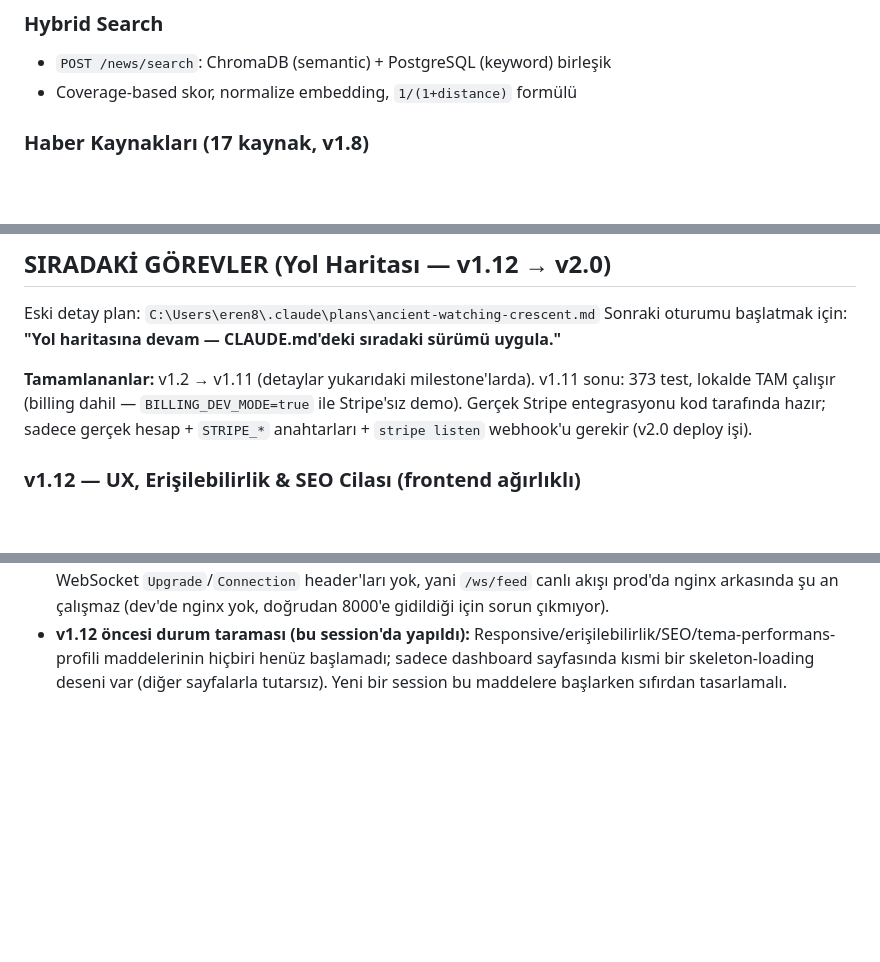
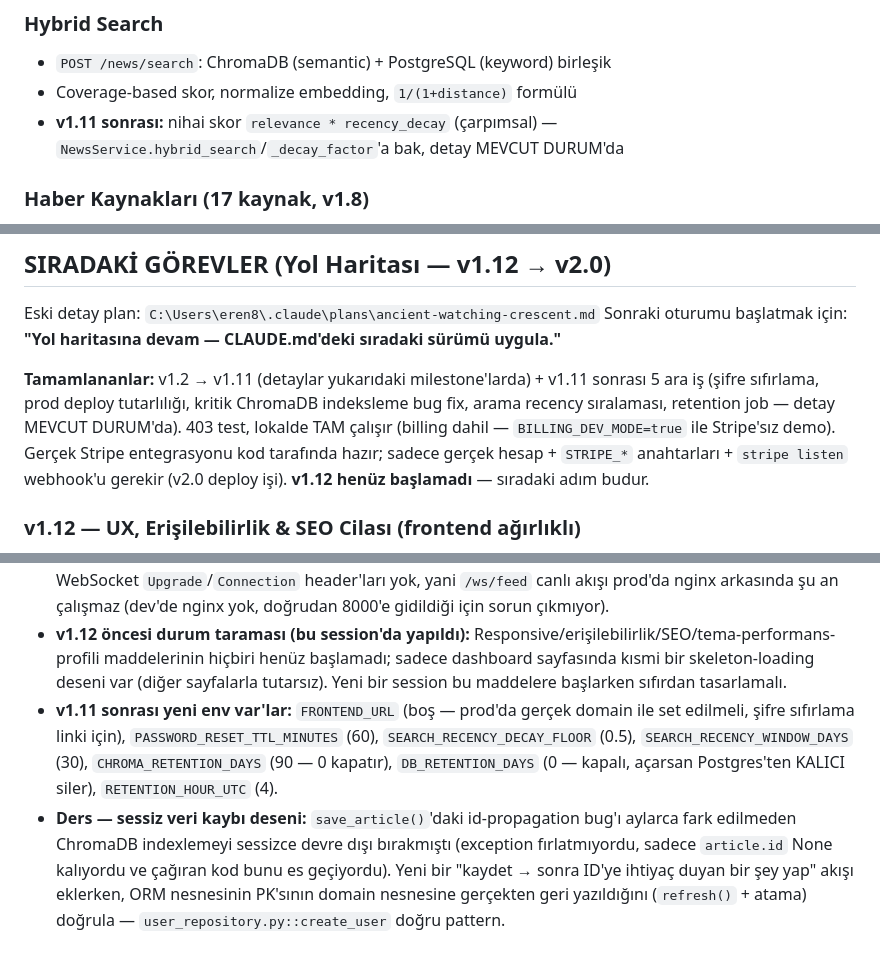
Before and after one commit to MaviMakumba/NexStream-News-Engine, a Markdown page: CLAUDE.md, 3 parts joined by grey strips. Rendered like a GitHub page; blank space fills up the shorter version.

```diff
--- a/CLAUDE.md
+++ b/CLAUDE.md
@@ -206,6 +214,8 @@ Env var: `CHROMA_HOST=chromadb`, `CHROMA_PORT=8000`
 ### Hybrid Search
 - `POST /news/search`: ChromaDB (semantic) + PostgreSQL (keyword) birleşik
 - Coverage-based skor, normalize embedding, `1/(1+distance)` formülü
+- **v1.11 sonrası:** nihai skor `relevance * recency_decay` (çarpımsal) —
+  `NewsService.hybrid_search`/`_decay_factor`'a bak, detay MEVCUT DURUM'da
 
 ### Haber Kaynakları (17 kaynak, v1.8)
 - TR: TRT Haber, BBC Türkçe, Hürriyet, Hürriyet Spor, Sabah, CNN Türk, Sözcü, Habertürk, HT Spor, Anadolu Ajansı, AA Ekonomi
@@ -314,7 +324,7 @@ Sonuç: 343 → 373 test (+30: account router 9, billing dev-mode 8, admin rol/u
 Eski detay plan: `C:\Users\eren8\.claude\plans\ancient-watching-crescent.md`
 Sonraki oturumu başlatmak için: **"Yol haritasına devam — CLAUDE.md'deki sıradaki sürümü uygula."**
 
-**Tamamlananlar:** v1.2 → v1.11 (detaylar yukarıdaki milestone'larda). v1.11 sonu: 373 test, lokalde TAM çalışır (billing dahil — `BILLING_DEV_MODE=true` ile Stripe'sız demo). Gerçek Stripe entegrasyonu kod tarafında hazır; sadece gerçek hesap + `STRIPE_*` anahtarları + `stripe listen` webhook'u gerekir (v2.0 deploy işi).
+**Tamamlananlar:** v1.2 → v1.11 (detaylar yukarıdaki milestone'larda) + v1.11 sonrası 5 ara iş (şifre sıfırlama, prod deploy tutarlılığı, kritik ChromaDB indeksleme bug fix, arama recency sıralaması, retention job — detay MEVCUT DURUM'da). 403 test, lokalde TAM çalışır (billing dahil — `BILLING_DEV_MODE=true` ile Stripe'sız demo). Gerçek Stripe entegrasyonu kod tarafında hazır; sadece gerçek hesap + `STRIPE_*` anahtarları + `stripe listen` webhook'u gerekir (v2.0 deploy işi). **v1.12 henüz başlamadı** — sıradaki adım budur.
 
 ### v1.12 — UX, Erişilebilirlik & SEO Cilası (frontend ağırlıklı)
 1. **Responsive geçiş** — tüm sayfalar mobil/tablet; Navbar tema seçici + admin tabloları dar ekranda.
@@ -446,3 +456,5 @@ docker logs nexstream_chromadb --tail 20
 - **Prod deploy öncesi kontrol listesi:** `docker-compose.prod.yml`'de `FRONTEND_URL` env var'ı gerçek domain ile set edilmeli (boş kalırsa `settings.py`'deki `http://localhost:3000` default'u kullanılır, şifre sıfırlama maili yanlış linke gider). `RESEND_API_KEY`/`EMAIL_FROM` de dolu olmalı, yoksa mail sessizce `ConsoleEmailAdapter`'a düşer (log-only).
 - **nginx bilinen boşluklar (v2.0'a bırakıldı, henüz düzeltilmedi):** `location /api/` bloğu `/api/` prefix'ini sıyırıp app'e iletiyor; ama `/api/v1` router'ının kendi route'ları zaten `/api/v1/...` ile başlıyor, yani dışarıdan doğru erişim `/api/api/v1/...` olur — çirkin ama çalışır, düzeltilmedi. Ayrıca `/api/` location bloğunda WebSocket `Upgrade`/`Connection` header'ları yok, yani `/ws/feed` canlı akışı prod'da nginx arkasında şu an çalışmaz (dev'de nginx yok, doğrudan 8000'e gidildiği için sorun çıkmıyor).
 - **v1.12 öncesi durum taraması (bu session'da yapıldı):** Responsive/erişilebilirlik/SEO/tema-performans-profili maddelerinin hiçbiri henüz başlamadı; sadece dashboard sayfasında kısmi bir skeleton-loading deseni var (diğer sayfalarla tutarsız). Yeni bir session bu maddelere başlarken sıfırdan tasarlamalı.
+- **v1.11 sonrası yeni env var'lar:** `FRONTEND_URL` (boş — prod'da gerçek domain ile set edilmeli, şifre sıfırlama linki için), `PASSWORD_RESET_TTL_MINUTES` (60), `SEARCH_RECENCY_DECAY_FLOOR` (0.5), `SEARCH_RECENCY_WINDOW_DAYS` (30), `CHROMA_RETENTION_DAYS` (90 — 0 kapatır), `DB_RETENTION_DAYS` (0 — kapalı, açarsan Postgres'ten KALICI siler), `RETENTION_HOUR_UTC` (4).
+- **Ders — sessiz veri kaybı deseni:** `save_article()`'daki id-propagation bug'ı aylarca fark edilmeden ChromaDB indexlemeyi sessizce devre dışı bırakmıştı (exception fırlatmıyordu, sadece `article.id` None kalıyordu ve çağıran kod bunu es geçiyordu). Yeni bir "kaydet → sonra ID'ye ihtiyaç duyan bir şey yap" akışı eklerken, ORM nesnesinin PK'sının domain nesnesine gerçekten geri yazıldığını (`refresh()` + atama) doğrula — `user_repository.py::create_user` doğru pattern.
```
Also changed, not shown: other parts of CLAUDE.md (+12 -4 lines).
